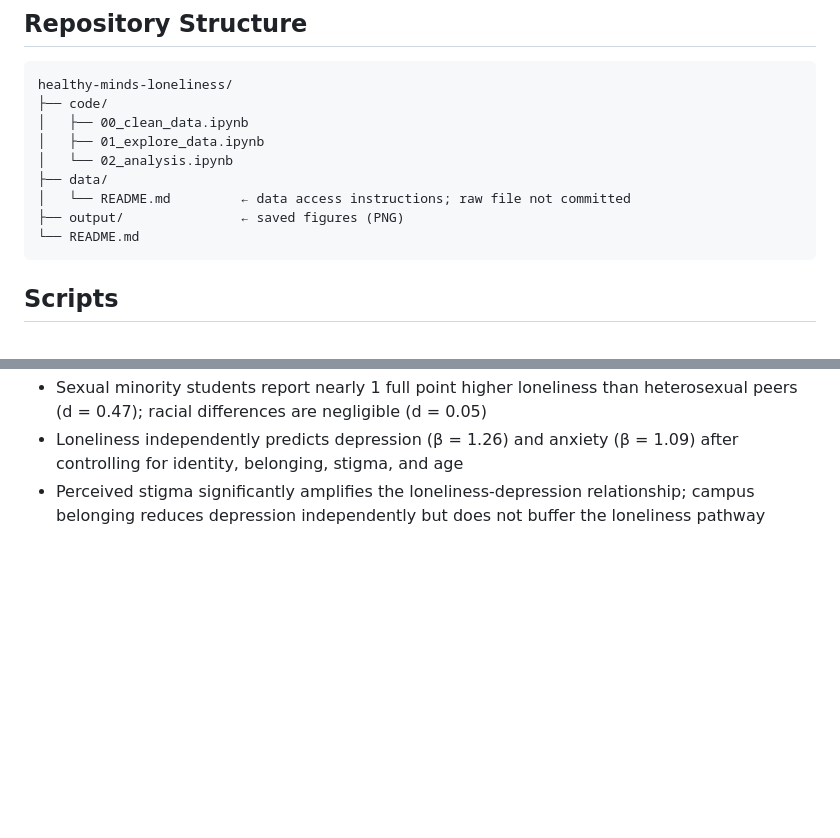
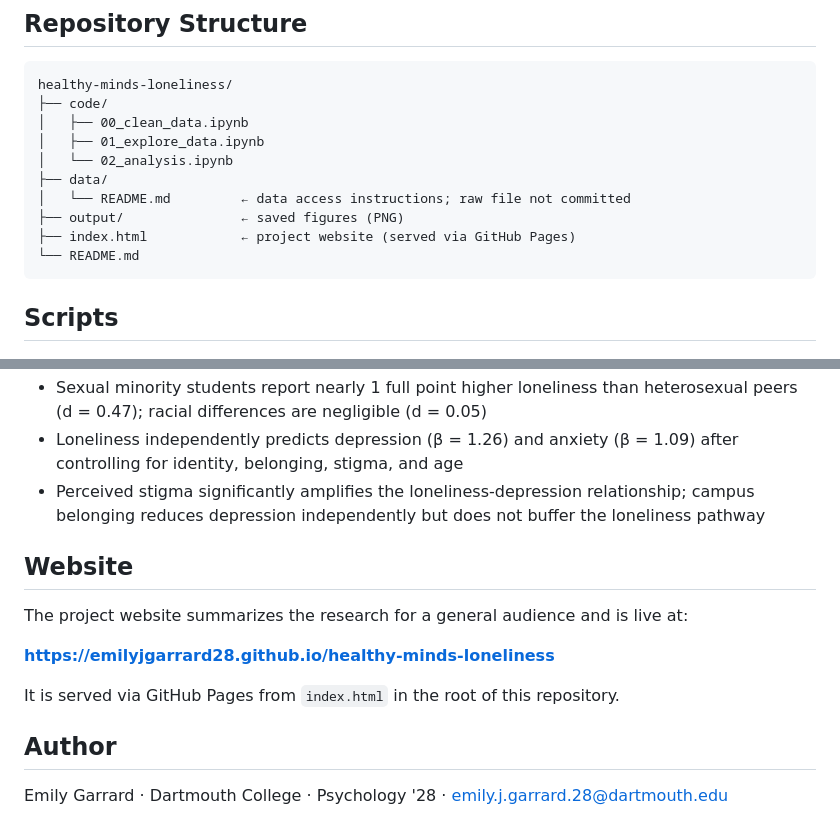
Before and after one commit to emilyjgarrard28/healthy-minds-loneliness, a Markdown page: README.md, 2 parts joined by grey strips. Rendered like a GitHub page; blank space fills up the shorter version.

````diff
--- a/README.md
+++ b/README.md
@@ -27,6 +29,7 @@ healthy-minds-loneliness/
 ├── data/
 │   └── README.md         ← data access instructions; raw file not committed
 ├── output/               ← saved figures (PNG)
+├── index.html            ← project website (served via GitHub Pages)
 └── README.md
 ```
 
@@ -78,3 +81,14 @@ healthy-minds-loneliness/
 - Sexual minority students report nearly 1 full point higher loneliness than heterosexual peers (d = 0.47); racial differences are negligible (d = 0.05)
 - Loneliness independently predicts depression (β = 1.26) and anxiety (β = 1.09) after controlling for identity, belonging, stigma, and age
 - Perceived stigma significantly amplifies the loneliness-depression relationship; campus belonging reduces depression independently but does not buffer the loneliness pathway
+## Website
+
+The project website summarizes the research for a general audience and is live at:
+
+**[https://emilyjgarrard28.github.io/healthy-minds-loneliness](https://emilyjgarrard28.github.io/healthy-minds-loneliness)**
+
+It is served via GitHub Pages from `index.html` in the root of this repository.
+
+## Author
+
+Emily Garrard · Dartmouth College · Psychology '28 · emily.j.garrard.28@dartmouth.edu
````
Also changed, not shown: other parts of README.md (+2 -0 lines).
